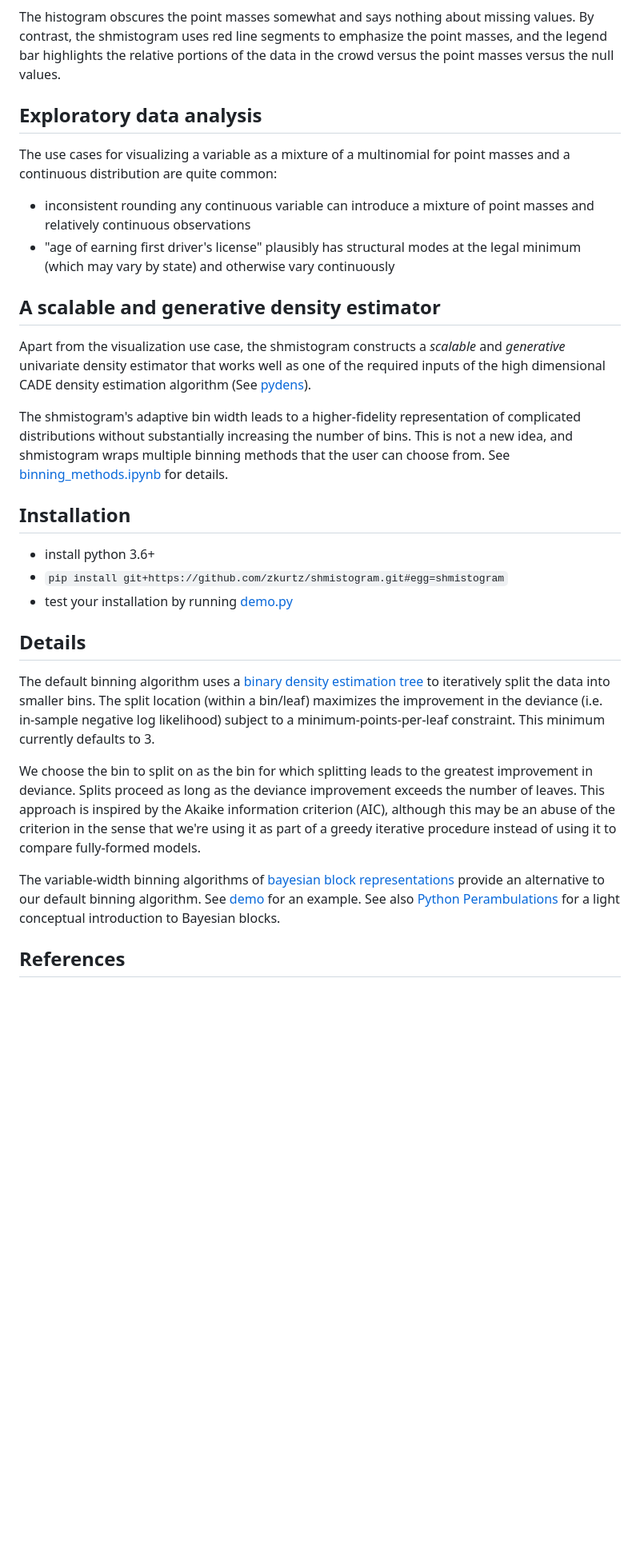
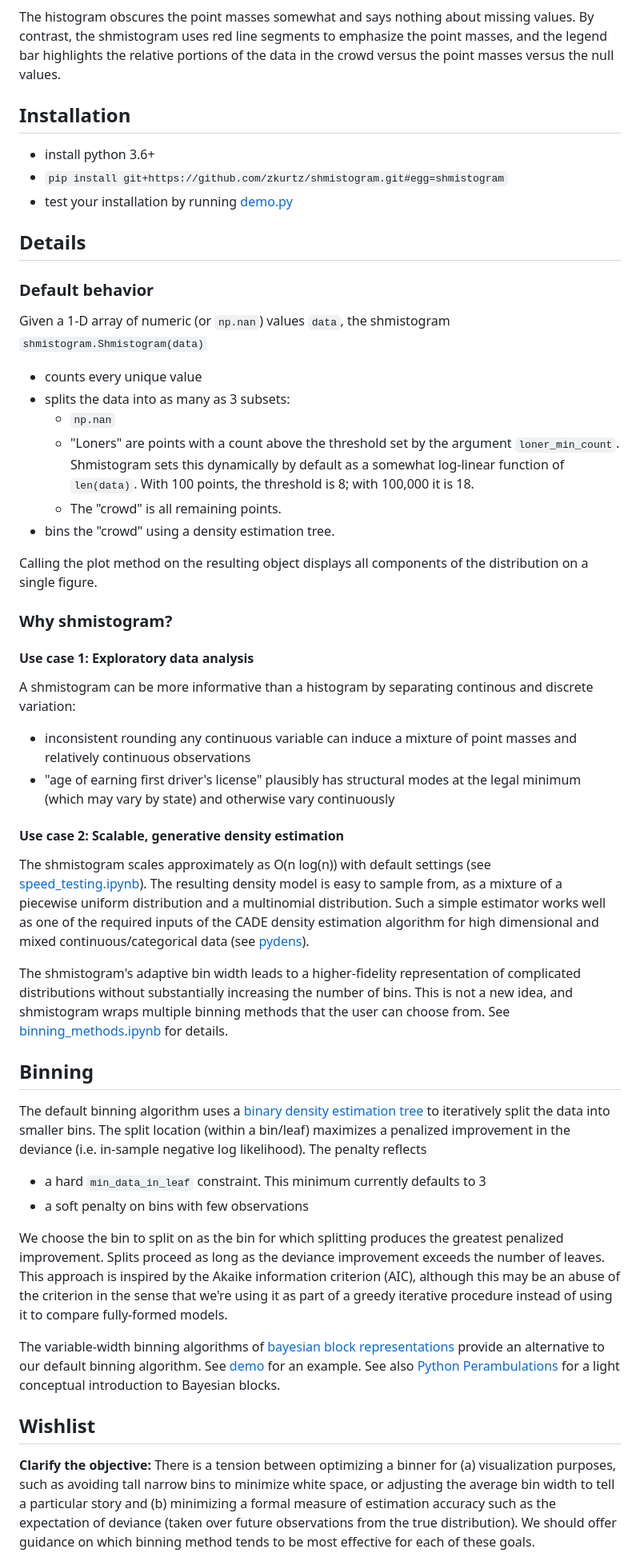
Before and after one commit to zkurtz/shmistogram, a Markdown page: README.md, the part around one of its changes. Shown at 80% size. Rendered like a GitHub page; blank space fills up the shorter version.

```diff
--- a/README.md
+++ b/README.md
@@ -43,28 +41,6 @@ By contrast, the shmistogram uses red line segments to emphasize the point masse
 the legend bar highlights the relative portions of the data in the crowd versus
 the point masses versus the null values.
 
-## Exploratory data analysis
-
-The use cases for visualizing a variable as a mixture of
-a multinomial for point masses and
-a continuous distribution are quite common:
-- inconsistent rounding any continuous variable can introduce a mixture of point masses and relatively continuous observations
-- "age of earning first driver's license" plausibly has structural modes at the
-legal minimum (which may vary by state) and otherwise vary continuously
-
-## A scalable and generative density estimator
-
-Apart from the visualization use case, the shmistogram constructs a
-*scalable* and *generative* univariate density estimator that works well
-as one of the required inputs of the high dimensional CADE density estimation algorithm
-(See [pydens](https://github.com/zkurtz/pydens)).
-
-The shmistogram's adaptive bin width leads to a higher-fidelity representation of
-complicated distributions without substantially increasing the number of bins.
-This is not a new idea, and shmistogram wraps multiple binning
-methods that the user can choose from. See
-[binning_methods.ipynb](demo/binning_methods.ipynb) for details.
-
 ## Installation
 
 - install python 3.6+
@@ -74,13 +50,61 @@ methods that the user can choose from. See
 
 ## Details
 
+### Default behavior
+
+Given a 1-D array of numeric (or `np.nan`) values `data`, the shmistogram
+`shmistogram.Shmistogram(data)`
+- counts every unique value
+- splits the data into as many as 3 subsets:
+    - `np.nan`
+    - "Loners" are points with a count above the threshold set by the
+    argument `loner_min_count`. Shmistogram sets this dynamically by default
+    as a somewhat log-linear function of `len(data)`. With 100 points,
+    the threshold is 8; with 100,000 it is 18.
+    - The "crowd" is all remaining points.
+- bins the "crowd" using a density estimation tree.
+
+Calling the plot method on the resulting object displays all components
+of the distribution on a single figure.
+
+### Why shmistogram?
+
+#### Use case 1: Exploratory data analysis
+
+A shmistogram can be more informative than a histogram by separating
+continous and discrete variation:
+- inconsistent rounding any continuous variable can induce a mixture of point masses and relatively continuous observations
+- "age of earning first driver's license" plausibly has structural modes at the
+legal minimum (which may vary by state) and otherwise vary continuously
+
+#### Use case 2: Scalable, generative density estimation
+
+The shmistogram scales approximately as O(n log(n)) with default settings
+(see [speed_testing.ipynb](demo/speed_testing.ipynb)).
+The resulting density model is easy to sample from, as a mixture of
+a piecewise uniform
+distribution and a multinomial distribution. Such a simple
+estimator works well as one of the required inputs of the CADE density
+estimation algorithm for high dimensional
+and mixed continuous/categorical data (see [pydens](https://github.com/zkurtz/pydens)).
+
+The shmistogram's adaptive bin width leads to a higher-fidelity representation of
+complicated distributions without substantially increasing the number of bins.
+This is not a new idea, and shmistogram wraps multiple binning
+methods that the user can choose from. See
+[binning_methods.ipynb](demo/binning_methods.ipynb) for details.
+
+## Binning
+
 The default binning algorithm uses a [binary density estimation tree](shmistogram/det/__init__.py)
 to iteratively split the data into smaller bins. The split location (within a bin/leaf)
-maximizes the improvement in the deviance (i.e. in-sample negative log likelihood)
-subject to a minimum-points-per-leaf constraint. This minimum currently defaults to 3.
+maximizes a penalized improvement in the deviance (i.e. in-sample negative log likelihood).
+The penalty reflects
+- a hard `min_data_in_leaf` constraint. This minimum currently defaults to 3
+- a soft penalty on bins with few observations
 
-We choose the bin to split on as the bin for which splitting leads to the greatest
-improvement in deviance. Splits proceed as long as the deviance improvement exceeds
+We choose the bin to split on as the bin for which splitting produces the greatest
+penalized improvement. Splits proceed as long as the deviance improvement exceeds
 the number of leaves. This approach is inspired by the Akaike information criterion
 (AIC), although this may be an abuse of the criterion in the sense that we're using
 it as part of a greedy iterative procedure instead of using it to compare fully-formed models.
@@ -92,6 +116,14 @@ an example. See also
 [Python Perambulations](https://jakevdp.github.io/blog/2012/09/12/dynamic-programming-in-python/)
 for a light conceptual introduction to Bayesian blocks.
 
+## Wishlist
 
-## References
+**Clarify the objective:** There is a tension between optimizing a binner for
+(a) visualization purposes, such as avoiding tall narrow bins to minimize
+white space, or adjusting the average bin width to tell a particular story
+and (b) minimizing a formal measure of estimation accuracy such as the
+expectation of deviance
+(taken over future observations from the true distribution). We should
+offer guidance on which binning method tends to be most effective
+for each of these goals.
 
```
Also changed, not shown: other parts of README.md (+11 -10 lines), demo/failure_modes/bayesian_blocks_spike.md (deleted, +0 -61 lines), demo/demo_files/figure-markdown_github/unnamed-chunk-1-1.png (deleted), demo/demo_files/figure-markdown_github/unnamed-chunk-2-1.png (deleted), doc/chunks/mixed.png, 4 other files.
